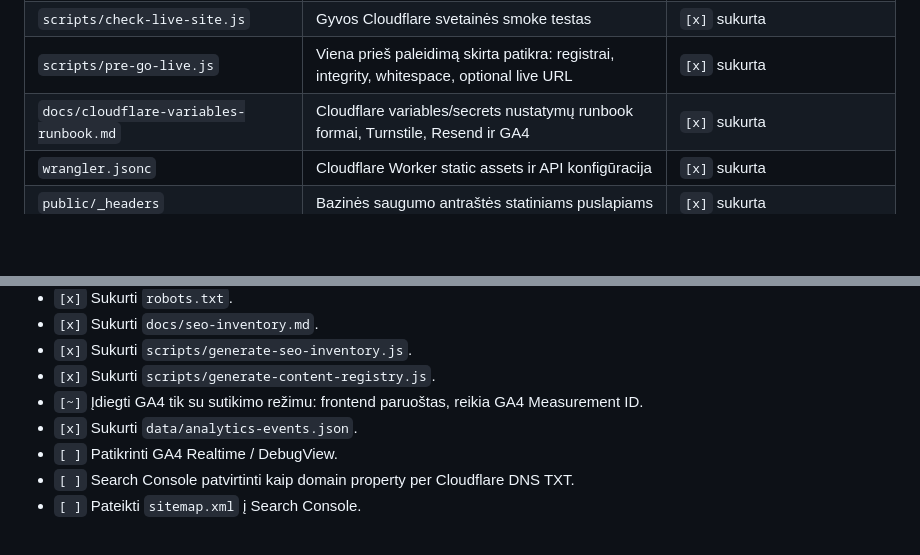
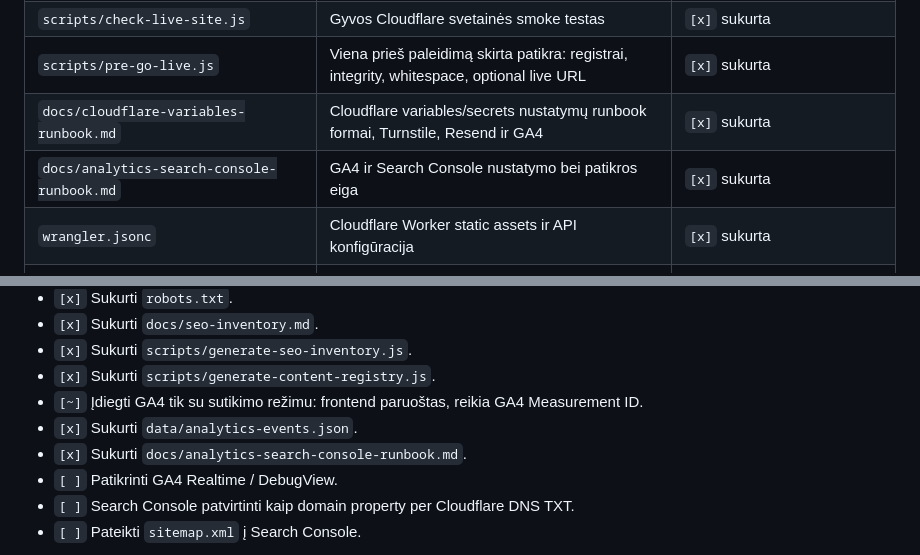
Before and after one commit to agnezukiene/agnezukiene-lt, a Markdown page: docs/roadmap.md, 2 parts joined by grey strips. Drawn GitHub-style; blank space fills up the shorter version.

Commit message:
Document analytics and search setup

```diff
--- a/docs/roadmap.md
+++ b/docs/roadmap.md
@@ -66,6 +66,7 @@ Failai / katalogai, kuriuos dar reikia sukurti:
 | `scripts/check-live-site.js` | Gyvos Cloudflare svetainės smoke testas | `[x]` sukurta |
 | `scripts/pre-go-live.js` | Viena prieš paleidimą skirta patikra: registrai, integrity, whitespace, optional live URL | `[x]` sukurta |
 | `docs/cloudflare-variables-runbook.md` | Cloudflare variables/secrets nustatymų runbook formai, Turnstile, Resend ir GA4 | `[x]` sukurta |
+| `docs/analytics-search-console-runbook.md` | GA4 ir Search Console nustatymo bei patikros eiga | `[x]` sukurta |
 | `wrangler.jsonc` | Cloudflare Worker static assets ir API konfigūracija | `[x]` sukurta |
 | `public/_headers` | Bazinės saugumo antraštės statiniams puslapiams | `[x]` sukurta |
 
@@ -199,6 +200,7 @@ Formos duomenų principas: renkame tik tiek, kiek reikia atsakyti į užklausą.
 - `[x]` Sukurti `scripts/generate-content-registry.js`.
 - `[~]` Įdiegti GA4 tik su sutikimo režimu: frontend paruoštas, reikia GA4 Measurement ID.
 - `[x]` Sukurti `data/analytics-events.json`.
+- `[x]` Sukurti `docs/analytics-search-console-runbook.md`.
 - `[ ]` Patikrinti GA4 Realtime / DebugView.
 - `[ ]` Search Console patvirtinti kaip domain property per Cloudflare DNS TXT.
 - `[ ]` Pateikti `sitemap.xml` į Search Console.
```
Also changed, not shown: docs/analytics-search-console-runbook.md (added, +120 -0 lines), docs/go-live-checklist.md (+1 -0 lines).
